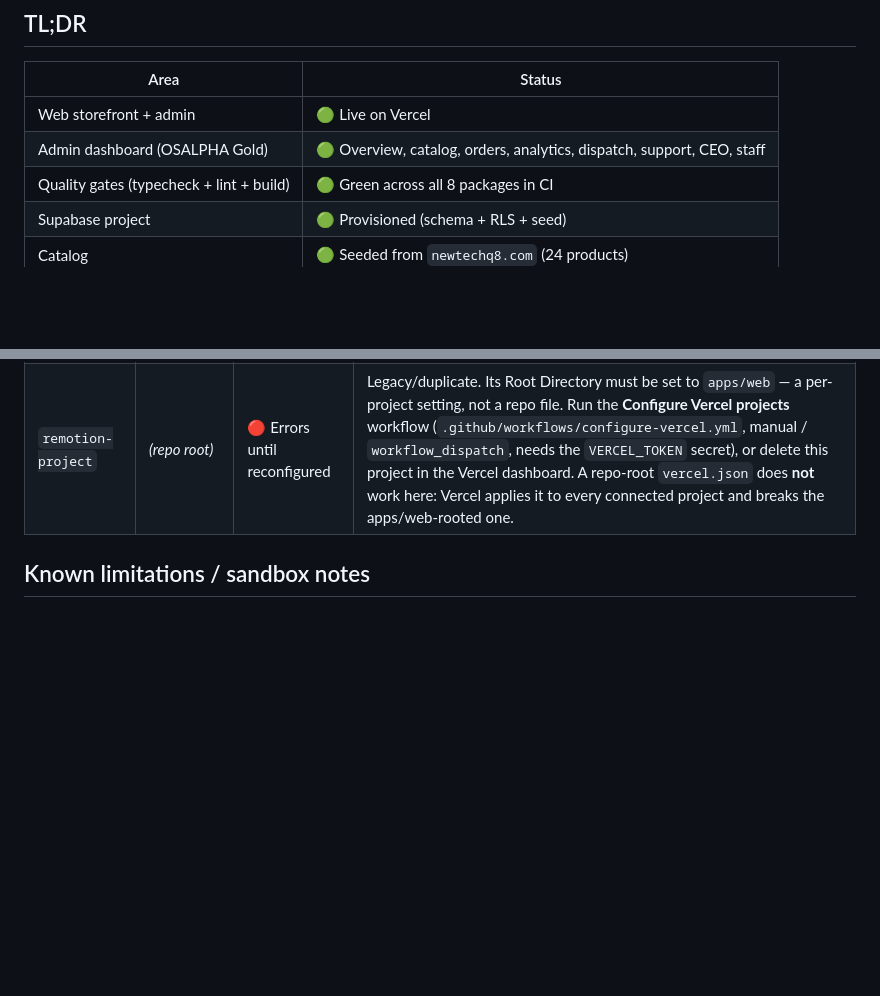
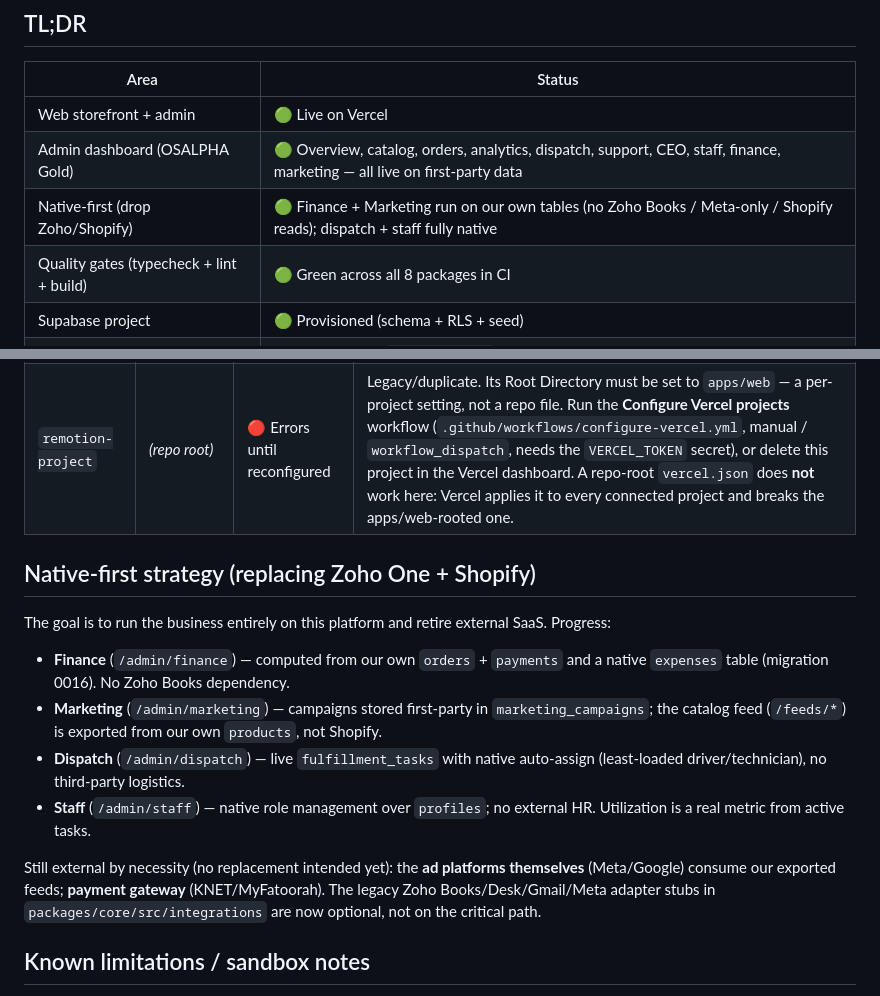
Before and after one commit to adminnewtech/remotion-project, a Markdown page: docs/STATUS.md, 2 parts joined by grey strips. GitHub-like rendering; blank space fills up the shorter version.

Commit message:
docs: mark Dispatch/Staff/Finance/Marketing live + native-first strategy
STATUS.md + FEATURES.md updated to reflect the 4 admin pages now running on
first-party data, and document the Zoho One / Shopify replacement progress.

https://claude.ai/code/session_01C5fAAgrkE5LCiy4ccQVQei

```diff
--- a/docs/STATUS.md
+++ b/docs/STATUS.md
@@ -10,7 +10,8 @@ This page tracks what is **actually live** right now (versus the plan in
 | Area | Status |
 |---|---|
 | Web storefront + admin | 🟢 Live on Vercel |
-| Admin dashboard (OSALPHA Gold) | 🟢 Overview, catalog, orders, analytics, dispatch, support, CEO, staff |
+| Admin dashboard (OSALPHA Gold) | 🟢 Overview, catalog, orders, analytics, dispatch, support, CEO, staff, finance, marketing — all live on first-party data |
+| Native-first (drop Zoho/Shopify) | 🟢 Finance + Marketing run on our own tables (no Zoho Books / Meta-only / Shopify reads); dispatch + staff fully native |
 | Quality gates (typecheck + lint + build) | 🟢 Green across all 8 packages in CI |
 | Supabase project | 🟢 Provisioned (schema + RLS + seed) |
 | Catalog | 🟢 Seeded from `newtechq8.com` (24 products) |
@@ -85,6 +86,26 @@ Two Vercel projects are connected to this repo:
 | `remotion-project-6dvr` | `apps/web` | 🟢 The real deploy | This is the live app. |
 | `remotion-project` | _(repo root)_ | 🔴 Errors until reconfigured | Legacy/duplicate. Its Root Directory must be set to `apps/web` — a per-project setting, not a repo file. Run the **Configure Vercel projects** workflow (`.github/workflows/configure-vercel.yml`, manual / `workflow_dispatch`, needs the `VERCEL_TOKEN` secret), or delete this project in the Vercel dashboard. A repo-root `vercel.json` does **not** work here: Vercel applies it to every connected project and breaks the apps/web-rooted one. |
 
+## Native-first strategy (replacing Zoho One + Shopify)
+
+The goal is to run the business entirely on this platform and retire external
+SaaS. Progress:
+
+- **Finance** (`/admin/finance`) — computed from our own `orders` + `payments`
+  and a native `expenses` table (migration 0016). No Zoho Books dependency.
+- **Marketing** (`/admin/marketing`) — campaigns stored first-party in
+  `marketing_campaigns`; the catalog feed (`/feeds/*`) is exported from our own
+  `products`, not Shopify.
+- **Dispatch** (`/admin/dispatch`) — live `fulfillment_tasks` with native
+  auto-assign (least-loaded driver/technician), no third-party logistics.
+- **Staff** (`/admin/staff`) — native role management over `profiles`; no
+  external HR. Utilization is a real metric from active tasks.
+
+Still external by necessity (no replacement intended yet): the **ad platforms
+themselves** (Meta/Google) consume our exported feeds; **payment gateway**
+(KNET/MyFatoorah). The legacy Zoho Books/Desk/Gmail/Meta adapter stubs in
+`packages/core/src/integrations` are now optional, not on the critical path.
+
 ## Known limitations / sandbox notes
 
 - The Claude execution sandbox blocks outbound `*.supabase.co`, so a **local**
```
Also changed, not shown: docs/FEATURES.md (+2 -2 lines).
